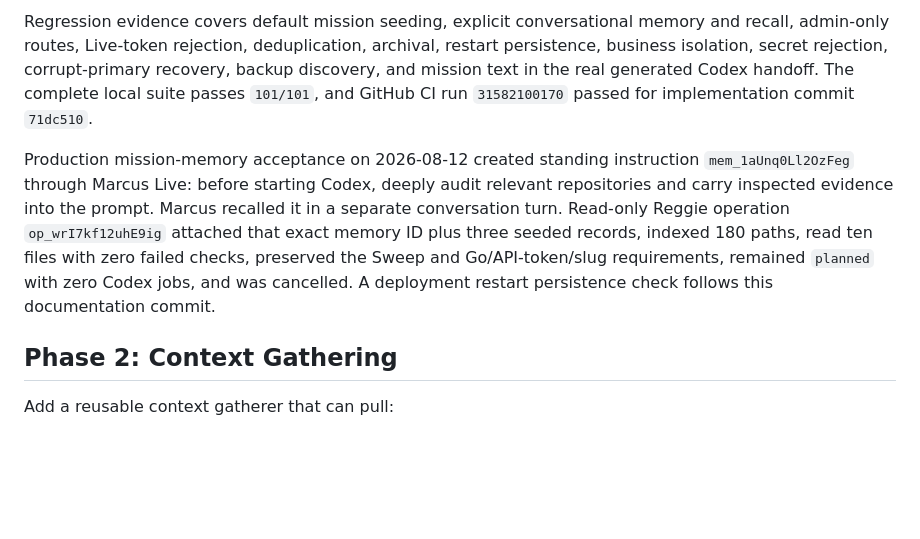
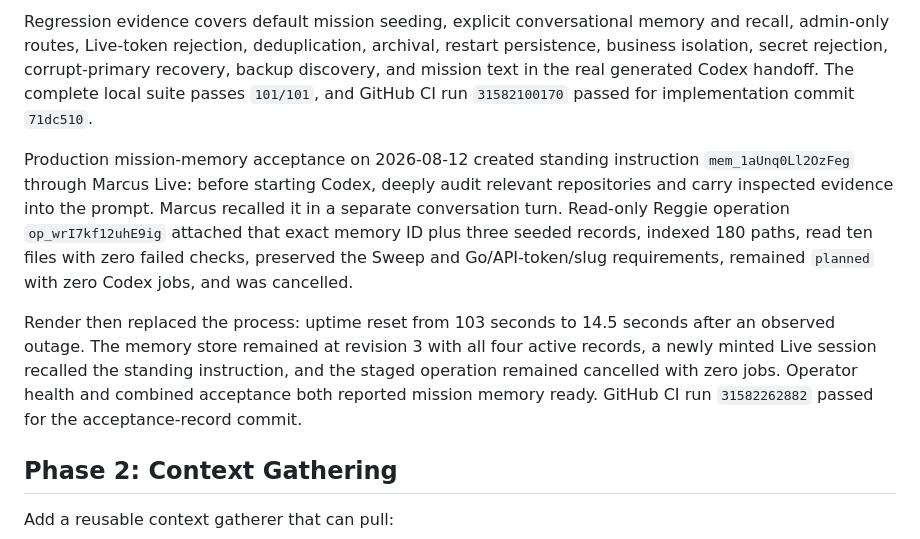
Before and after one commit to markgromer/os1, a Markdown page: docs/marcus/implementation-roadmap.md, the part around the change. Drawn GitHub-style; blank space fills up the shorter version.

Commit message:
Record Marcus memory restart acceptance

```diff
--- a/docs/marcus/implementation-roadmap.md
+++ b/docs/marcus/implementation-roadmap.md
@@ -34,7 +34,9 @@ Status: implemented and verified locally and in production. `MissionMemoryStore`
 
 Regression evidence covers default mission seeding, explicit conversational memory and recall, admin-only routes, Live-token rejection, deduplication, archival, restart persistence, business isolation, secret rejection, corrupt-primary recovery, backup discovery, and mission text in the real generated Codex handoff. The complete local suite passes `101/101`, and GitHub CI run `31582100170` passed for implementation commit `71dc510`.
 
-Production mission-memory acceptance on 2026-08-12 created standing instruction `mem_1aUnq0Ll2OzFeg` through Marcus Live: before starting Codex, deeply audit relevant repositories and carry inspected evidence into the prompt. Marcus recalled it in a separate conversation turn. Read-only Reggie operation `op_wrI7kf12uhE9ig` attached that exact memory ID plus three seeded records, indexed 180 paths, read ten files with zero failed checks, preserved the Sweep and Go/API-token/slug requirements, remained `planned` with zero Codex jobs, and was cancelled. A deployment restart persistence check follows this documentation commit.
+Production mission-memory acceptance on 2026-08-12 created standing instruction `mem_1aUnq0Ll2OzFeg` through Marcus Live: before starting Codex, deeply audit relevant repositories and carry inspected evidence into the prompt. Marcus recalled it in a separate conversation turn. Read-only Reggie operation `op_wrI7kf12uhE9ig` attached that exact memory ID plus three seeded records, indexed 180 paths, read ten files with zero failed checks, preserved the Sweep and Go/API-token/slug requirements, remained `planned` with zero Codex jobs, and was cancelled.
+
+Render then replaced the process: uptime reset from 103 seconds to 14.5 seconds after an observed outage. The memory store remained at revision 3 with all four active records, a newly minted Live session recalled the standing instruction, and the staged operation remained cancelled with zero jobs. Operator health and combined acceptance both reported mission memory ready. GitHub CI run `31582262882` passed for the acceptance-record commit.
 
 ## Phase 2: Context Gathering
 
```
Also changed, not shown: docs/marcus/current-system-map.md (+1 -1 lines).
